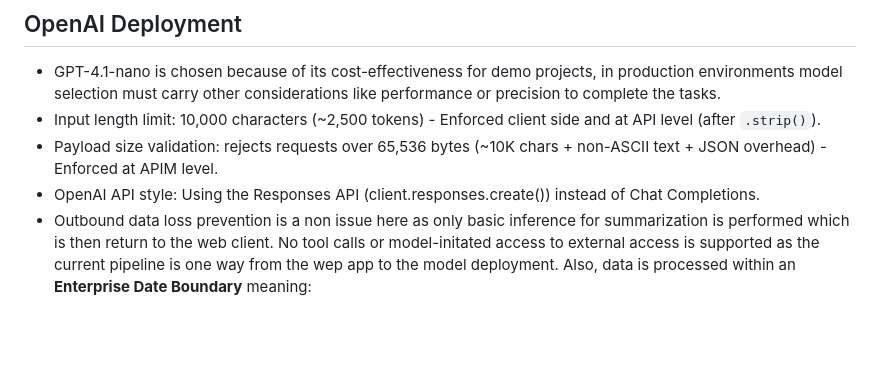
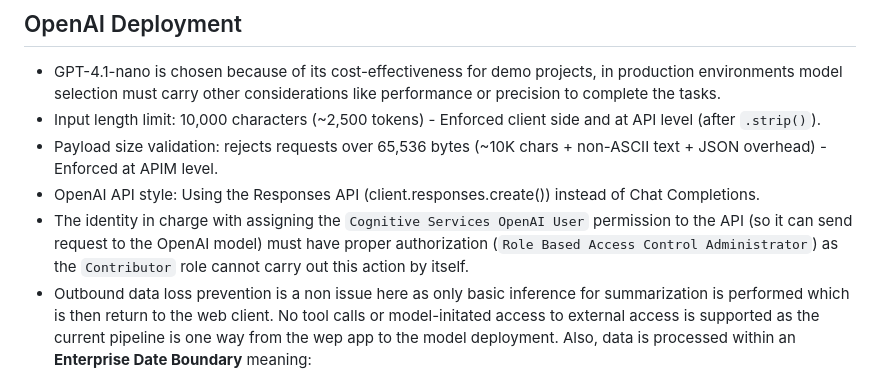
Before and after one commit to vegasjj/cloud-resume-challenge, a Markdown page: azure/backend-resources/resume-summarizer.md, the part around the change. Drawn GitHub-style; blank space fills up the shorter version.

Commit message:
Update resume summarization documentation
Clarified permissions required for API access and data handling.

```diff
--- a/azure/backend-resources/resume-summarizer.md
+++ b/azure/backend-resources/resume-summarizer.md
@@ -37,6 +37,7 @@ flowchart LR
 - Input length limit: 10,000 characters (~2,500 tokens) - Enforced client side and at API level (after `.strip()`).
 - Payload size validation: rejects requests over 65,536 bytes (~10K chars + non-ASCII text + JSON overhead) - Enforced at APIM level.
 - OpenAI API style: Using the Responses API (client.responses.create()) instead of Chat Completions.
+- The identity in charge with assigning the `Cognitive Services OpenAI User` permission to the API (so it can send request to the OpenAI model) must have proper authorization (`Role Based Access Control Administrator`) as the `Contributor` role cannot carry out this action by itself.
 - Outbound data loss prevention is a non issue here as only basic inference for summarization is performed which is then return to the web client. No tool calls or model-initated access to external access is supported as the current pipeline is one way from the wep app to the model deployment. Also, data is processed within an **Enterprise Date Boundary** meaning:
     - Resumes submitted will never be used to train models.
     - Summaries will be processed statelessly in memory (subject to transient abuse logs).
```
